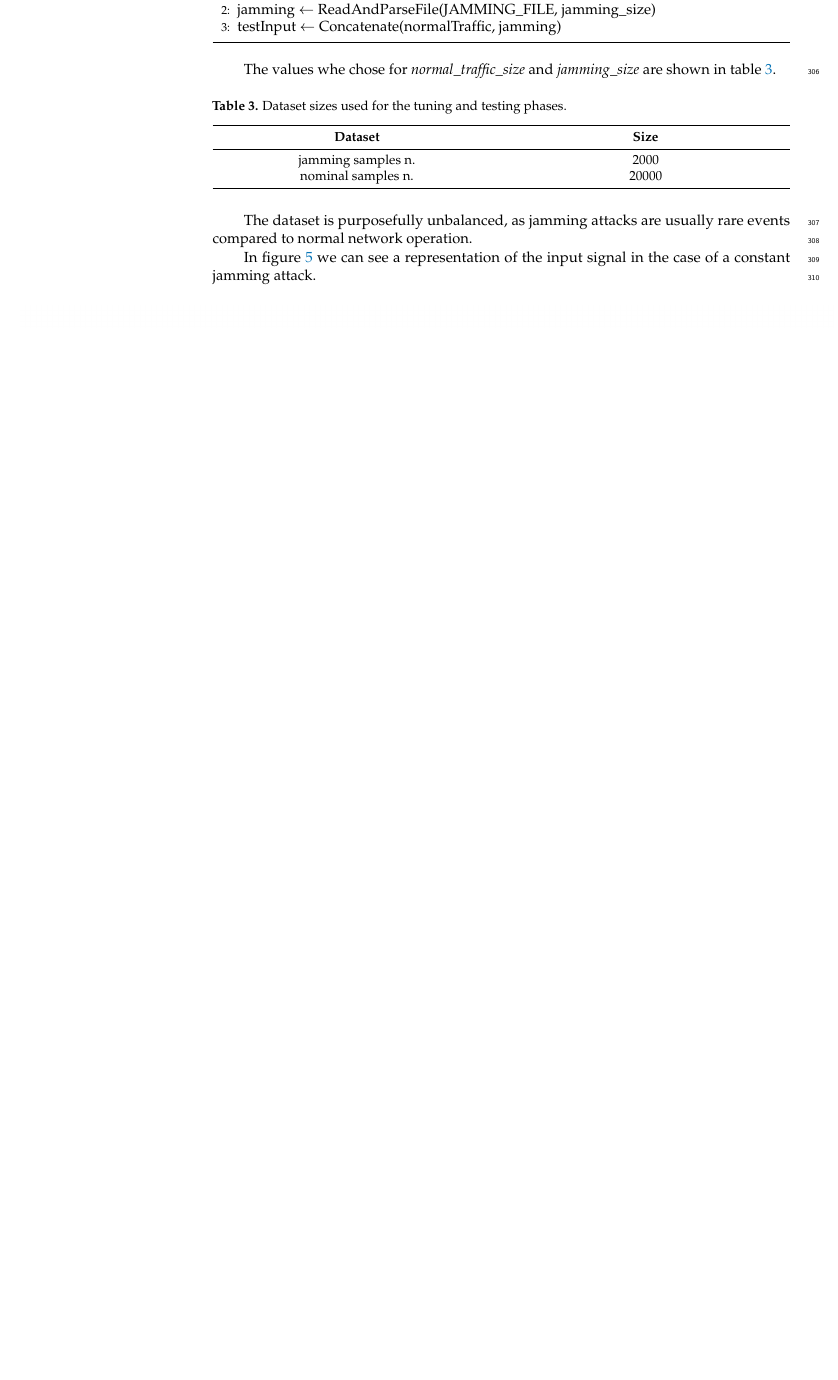
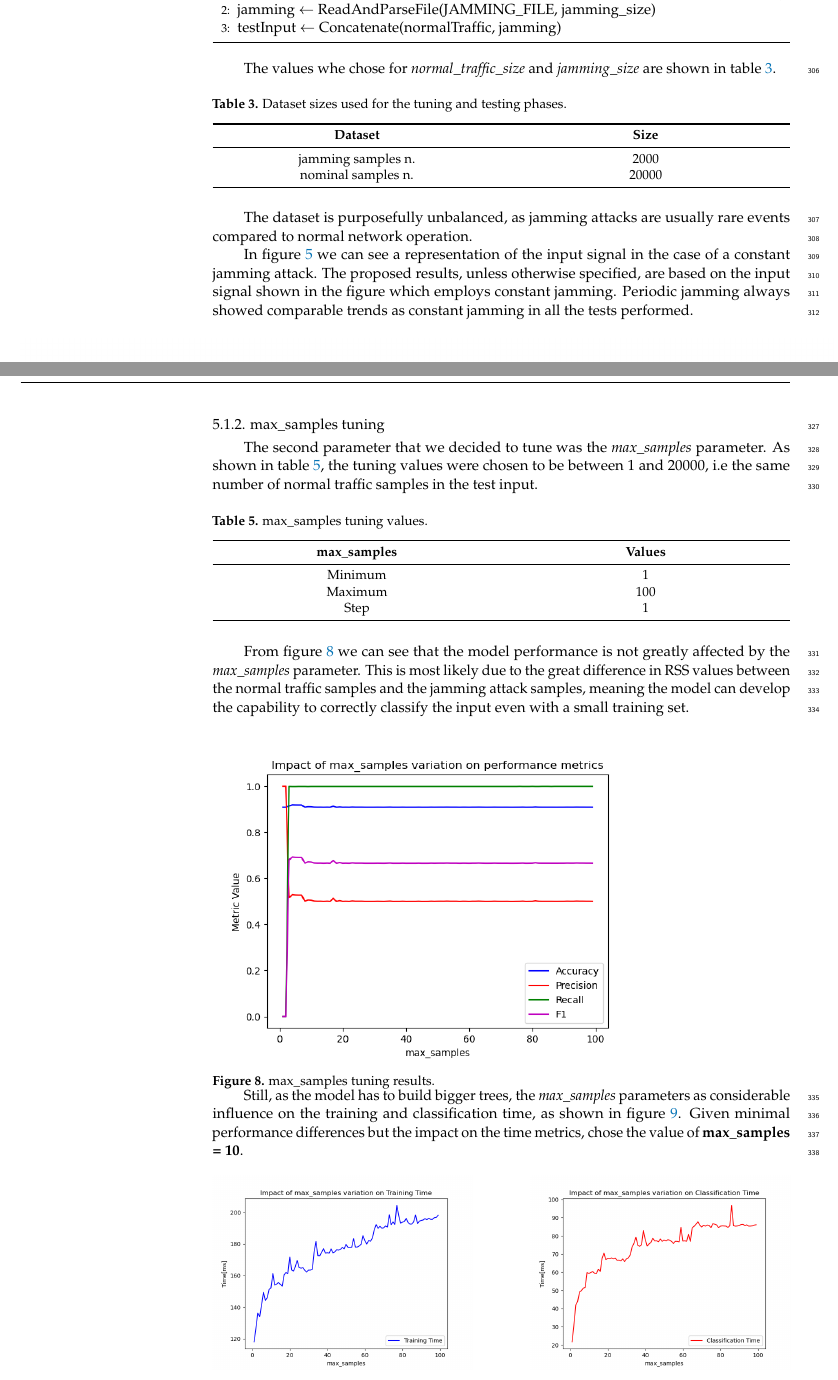
Before and after one commit to cibecs/Article-AnomalyDetectionJammingAttacks, a LaTeX paper (article.tex): part of page 9 of 13 before the commit and two parts of pages 9 and 11 of 14 after it, the two joined at a grey line, cut so that both start at the same text, the shorter picture padded with empty space. Compiled offline with pdfLaTeX.

Commit message:
Finished section on max_samples tuning

```diff
--- a/article.tex
+++ b/article.tex
@@ -64,7 +64,7 @@
 \usepackage{lipsum}
 \usepackage{algorithm}
 \usepackage{algpseudocode}
-\usepackage{subfigure}
+\usepackage{subcaption}
 
 %=================================================================
 % Please use the following mathematics environments: Theorem, Lemma, Corollary, Proposition, Characterization, Property, Problem, Example, ExamplesandDefinitions, Hypothesis, Remark, Definition, Notation, Assumption
@@ -433,7 +434,7 @@ The values whe chose for \textit{normal\_traffic\_size} and \textit{jamming\_siz
 
 The dataset is purposefully unbalanced, as jamming attacks are usually rare events compared to normal network operation.
 
-In figure \ref{fig:InputSignal} we can see a representation of the input signal in the case of a constant jamming attack.
+In figure \ref{fig:InputSignal} we can see a representation of the input signal in the case of a constant jamming attack. The proposed results, unless otherwise specified, are based on the input signal shown in the figure which employs constant jamming. Periodic jamming always showed comparable trends as constant jamming in all the tests performed.
 
 
 \begin{figure}[H]
@@ -494,3 +501,52 @@ The model metrics keep slowly improving up until 45 estimators, but the minimal
+\subsubsection{max\_samples tuning}
+
+The second parameter that we decided to tune was the \textit{max\_samples} parameter. As shown in table \ref{tab:max_samples_tuning}, the tuning values were chosen to be between 1 and 20000, i.e the same number of normal traffic samples in the test input.
+
+\begin{table}[H]
+	\caption{max\_samples tuning values.}\label{tab:max_samples_tuning}
+	\newcolumntype{C}{>{\centering\arraybackslash}X}
+	\begin{tabularx}{\textwidth}{CC}
+	\toprule
+	\textbf{max\_samples} & \textbf{Values} \\
+	\midrule
+	Minimum & 1 \\
+	Maximum & 100 \\
+	Step & 1 \\
+	\bottomrule
+\end{tabularx}
+\end{table}
+
+From figure \ref{fig:max_samples_tuning} we can see that the model performance is not greatly affected by the \textit{max\_samples} parameter. This is most likely due to the great difference in RSS values between the normal traffic samples and the jamming attack samples, meaning the model can develop the capability to correctly classify the input even with a small training set.
+
+\begin{figure}[H]
+	\includegraphics[width=10.5cm]{img/maxSamplesTuning.png}
+	\caption{max\_samples tuning results.}\label{fig:max_samples_tuning}
+\end{figure}
+\unskip
+
+Still, as the model has to build bigger trees, the \textit{max\_samples} parameters as considerable influence on the training and classification time, as shown in figure \ref{fig:max_samples_time_comparison}.
+Given minimal performance differences but the impact on the time metrics, chose the value of \textbf{max\_samples = 10}.
+
+\begin{figure}[H]
+	\centering
+	\begin{subfigure}{0.45\textwidth}
+		\centering
+		\includegraphics[width=\textwidth]{img/maxSamplesTrainingTime.png}
+		\caption{max\_samples training time.}
+		\label{fig:max_samples_training_time}
+	\end{subfigure}
+	\hfill
+	\begin{subfigure}{0.45\textwidth}
+		\centering
+		\includegraphics[width=\textwidth]{img/maxSamplesClassificationTime.png}
+		\caption{max\_samples classification time.}
+		\label{fig:max_samples_classification_time}
+	\end{subfigure}
+	\caption{Comparison of max\_samples training and classification times.}
+	\label{fig:max_samples_time_comparison}
+\end{figure}
+
+
 
 %%%%%%%%%%%%%%%%%%%%%%%%%%%%%%%%%%%%%%%%%%
 \section{Discussion}
```
Also changed, not shown: article.pdf, img/maxSamplesClassificationTime.png (added), img/maxSamplesTrainingTime.png (added), img/maxSamplesTuning.png (added), article.tex (23 more changed lines).
